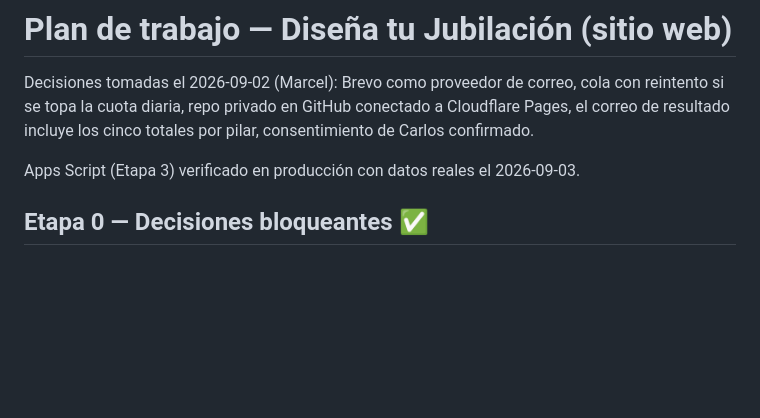
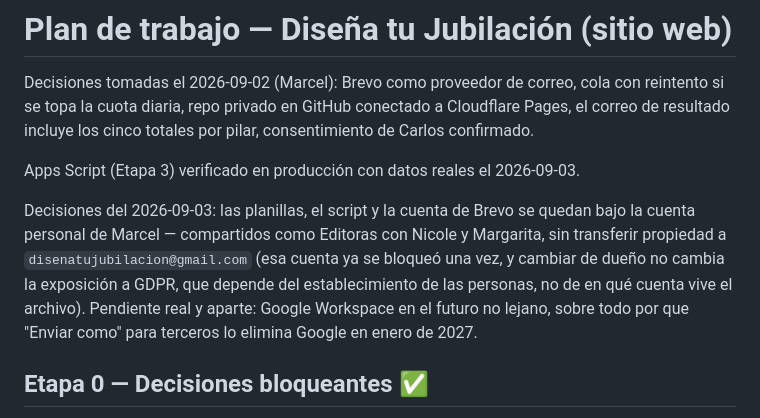
Before and after one commit to maugsbur/disenatujubilacion, a Markdown page: PLAN.md, the part around the change. Drawn GitHub-style; blank space fills up the shorter version.

Commit message:
Anota las decisiones de propiedad/acceso del 2026-09-03 en PLAN.md
Marcel decide mantener las planillas, el script y Brevo bajo su
cuenta personal, compartidos como Editoras con Nicole y Margarita --
no transferir a disenatujubilacion@gmail.com (ya se bloqueó una vez,
y cambiar de dueño no resuelve la pregunta de GDPR, que ya estaba
correctamente marcada como abierta en 08-cumplimiento-datos.md).

Google Workspace queda como plan futuro, no urgente hoy pero con
fecha límite real: "Enviar como" para terceros lo elimina Google en
enero de 2027.

Co-Authored-By: Claude Sonnet 5 <noreply@anthropic.com>

```diff
--- a/PLAN.md
+++ b/PLAN.md
@@ -6,6 +6,14 @@ Pages, el correo de resultado incluye los cinco totales por pilar, consentimient
 Carlos confirmado.
 
 Apps Script (Etapa 3) verificado en producción con datos reales el 2026-09-03.
+
+Decisiones del 2026-09-03: las planillas, el script y la cuenta de Brevo se quedan
+bajo la cuenta personal de Marcel — compartidos como Editoras con Nicole y
+Margarita, sin transferir propiedad a `disenatujubilacion@gmail.com` (esa cuenta
+ya se bloqueó una vez, y cambiar de dueño no cambia la exposición a GDPR, que
+depende del establecimiento de las personas, no de en qué cuenta vive el archivo).
+Pendiente real y aparte: Google Workspace en el futuro no lejano, sobre todo por
+que "Enviar como" para terceros lo elimina Google en enero de 2027.
 
 ## Etapa 0 — Decisiones bloqueantes ✅
 - [x] Proveedor de correo: **Brevo**, no Apps Script/GmailApp (el alias de dominio en
```
